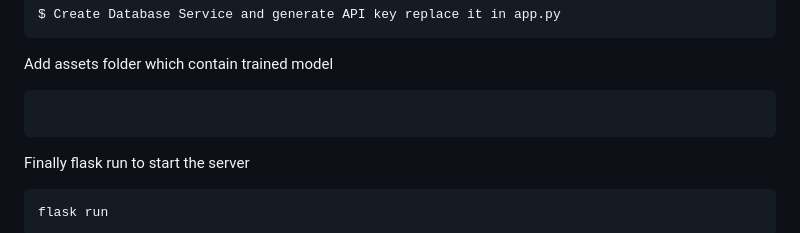
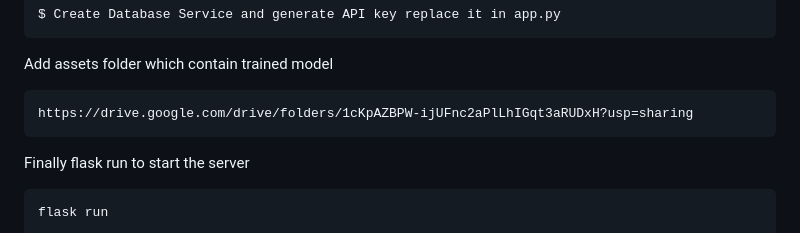
Before and after one commit to Pacchu04/Resume-Parsing-and-Analysis-App, a Markdown page: README.md, the part around the change. GitHub-like rendering.

````diff
--- a/README.md
+++ b/README.md
@@ -93,7 +93,7 @@ $ Create Database Service and generate API key replace it in app.py
 ```
 Add assets folder which contain trained model
 ```
-
+https://drive.google.com/drive/folders/1cKpAZBPW-ijUFnc2aPlLhIGqt3aRUDxH?usp=sharing
 ```
 
 Finally flask run to start the server
````
